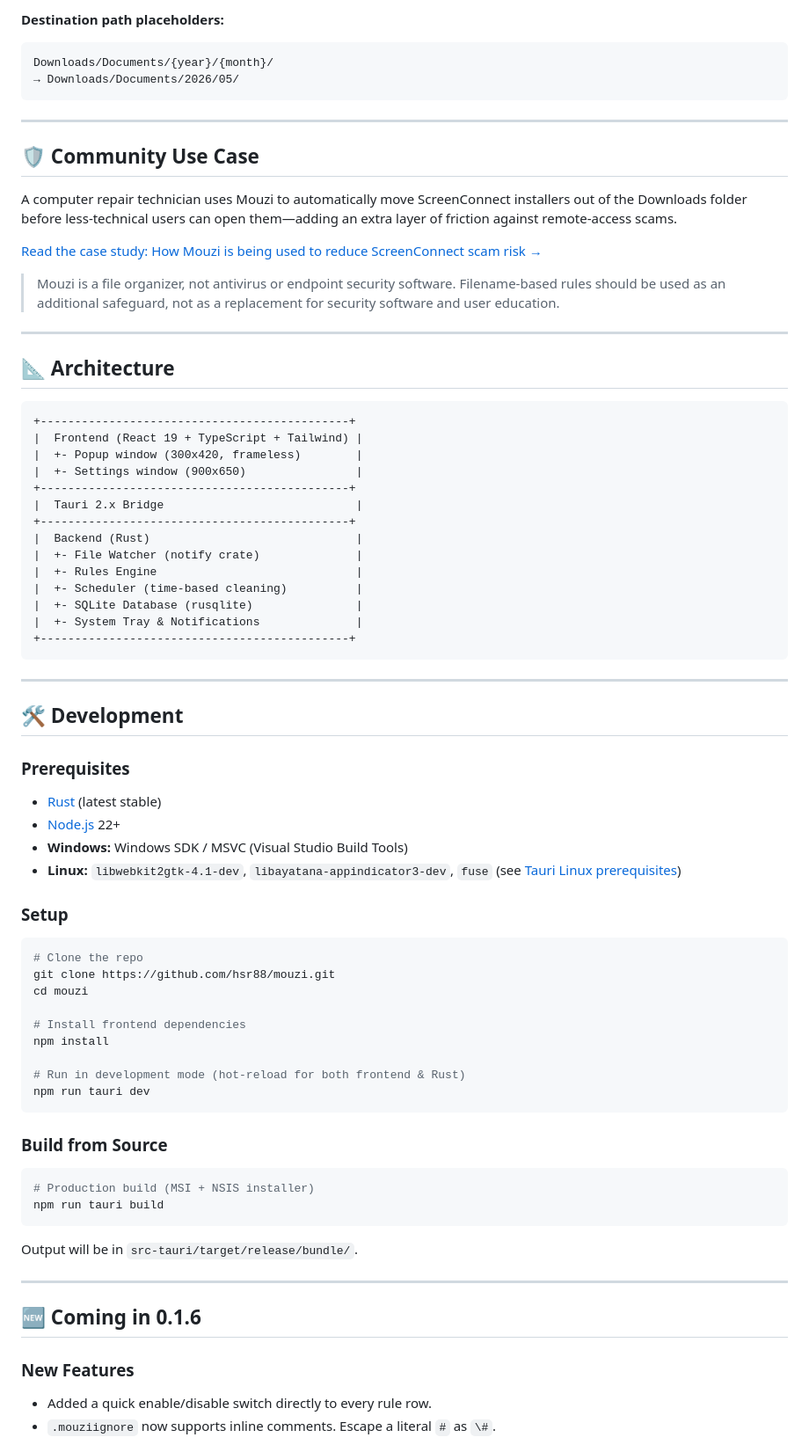
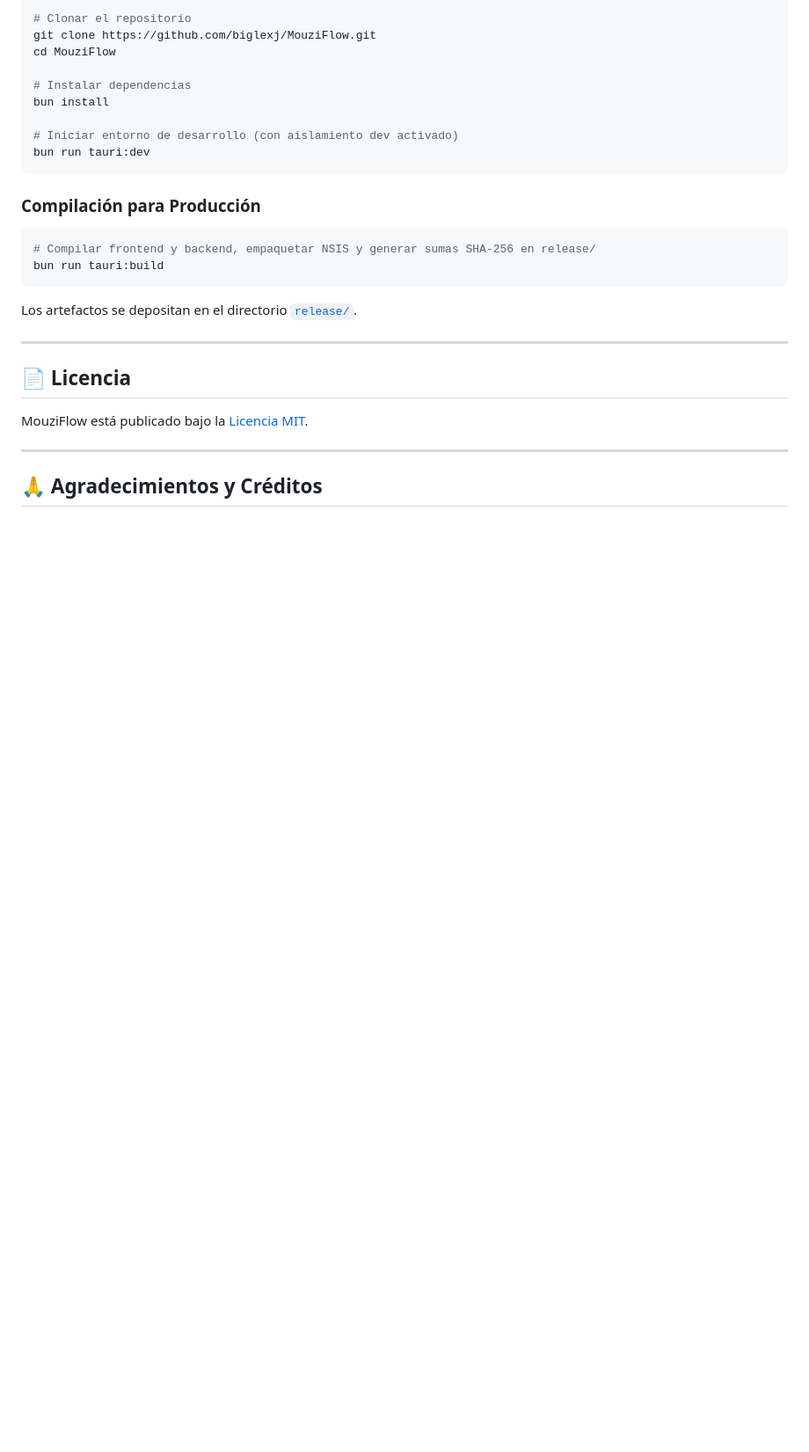
Before and after one commit to biglexj/MouziFlow, a Markdown page: README.md, the part around one of its changes. Shown at 88% size. Drawn GitHub-style; blank space fills up the shorter version.

````diff
--- a/README.md
+++ b/README.md
@@ -179,79 +125,32 @@ Rules are evaluated top-to-bottom. The first rule that matches a file wins.
 
-**Destination path placeholders:**
+```bash
+# Clonar el repositorio
+git clone https://github.com/biglexj/MouziFlow.git
+cd MouziFlow
+
+# Instalar dependencias
+bun install
+
+# Iniciar entorno de desarrollo (con aislamiento dev activado)
+bun run tauri:dev
 ```
-Downloads/Documents/{year}/{month}/
-→ Downloads/Documents/2026/05/
+
+### Compilación para Producción
+
+```bash
+# Compilar frontend y backend, empaquetar NSIS y generar sumas SHA-256 en release/
+bun run tauri:build
 ```
+
+Los artefactos se depositan en el directorio [`release/`](release/).
 
 ---
 
-## 🛡️ Community Use Case
+## 📄 Licencia
 
-A computer repair technician uses Mouzi to automatically move ScreenConnect installers out of the Downloads folder before less-technical users can open them—adding an extra layer of friction against remote-access scams.
-
-[Read the case study: How Mouzi is being used to reduce ScreenConnect scam risk →](https://straycode.dev/blog/how-a-simple-downloads-organizer-is-being-used-to-stop-screenconnect-scams)
-
-> Mouzi is a file organizer, not antivirus or endpoint security software. Filename-based rules should be used as an additional safeguard, not as a replacement for security software and user education.
+MouziFlow está publicado bajo la [Licencia MIT](LICENSE.md).
 
 ---
 
-## 📐 Architecture
+## 🙏 Agradecimientos y Créditos
 
-```
-+---------------------------------------------+
-|  Frontend (React 19 + TypeScript + Tailwind) |
-|  +- Popup window (300x420, frameless)        |
-|  +- Settings window (900x650)                |
-+---------------------------------------------+
-|  Tauri 2.x Bridge                            |
-+---------------------------------------------+
-|  Backend (Rust)                              |
-|  +- File Watcher (notify crate)              |
-|  +- Rules Engine                             |
-|  +- Scheduler (time-based cleaning)          |
-|  +- SQLite Database (rusqlite)               |
-|  +- System Tray & Notifications              |
-+---------------------------------------------+
-```
-
----
-
-## 🛠️ Development
-
-### Prerequisites
-- [Rust](https://rustup.rs/) (latest stable)
-- [Node.js](https://nodejs.org/) 22+
-- **Windows:** Windows SDK / MSVC (Visual Studio Build Tools)
-- **Linux:** `libwebkit2gtk-4.1-dev`, `libayatana-appindicator3-dev`, `fuse` (see [Tauri Linux prerequisites](https://v2.tauri.app/start/prerequisites/))
-
-### Setup
-
-```bash
-# Clone the repo
-git clone https://github.com/hsr88/mouzi.git
-cd mouzi
-
-# Install frontend dependencies
-npm install
-
-# Run in development mode (hot-reload for both frontend & Rust)
-npm run tauri dev
-```
-
-### Build from Source
-
-```bash
-# Production build (MSI + NSIS installer)
-npm run tauri build
-```
-
-Output will be in `src-tauri/target/release/bundle/`.
-
----
-
-## 🆕 Coming in 0.1.6
-
-### New Features
-- Added a quick enable/disable switch directly to every rule row.
-- `.mouziignore` now supports inline comments. Escape a literal `#` as `\#`.
-
````
Also changed, not shown: other parts of README.md (+90 -205 lines).
